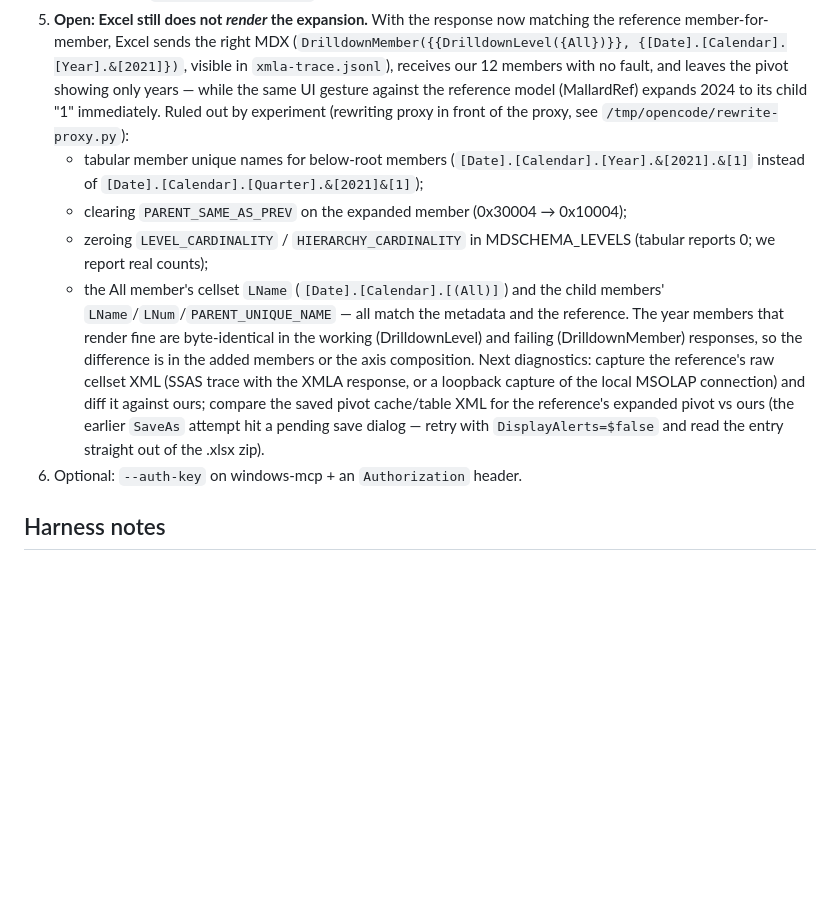
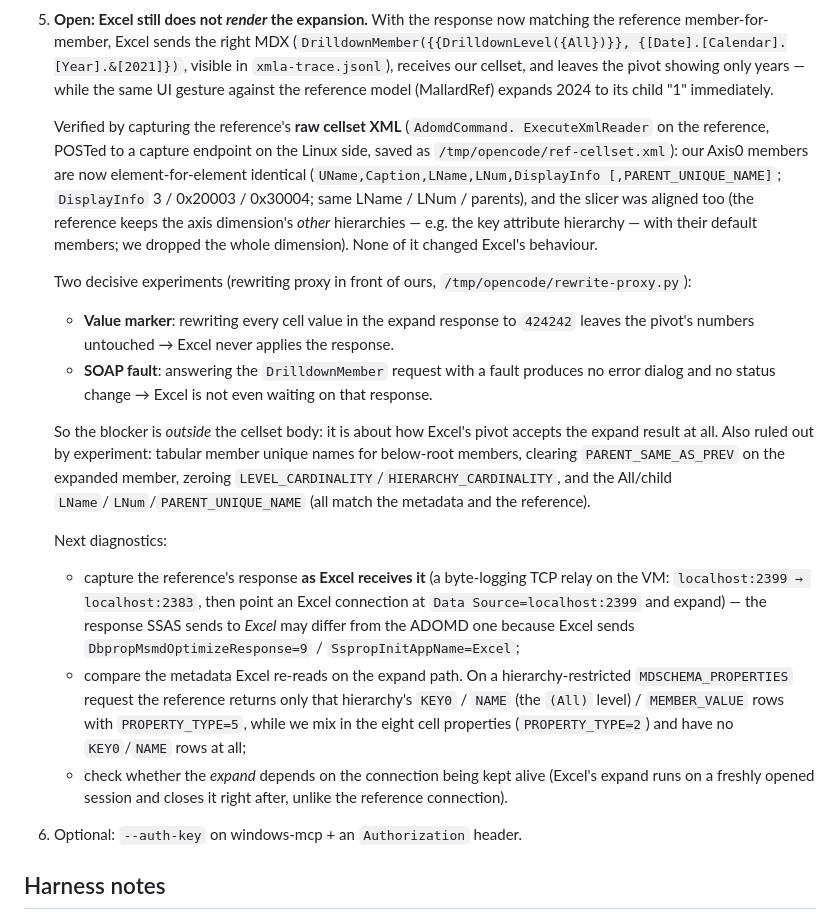
Before and after one commit to felixyman/MallardCube, a Markdown page: plans/048-excel-date-filters.md, the part around the change. Drawn GitHub-style; blank space fills up the shorter version.

Commit message:
docs(plan 048): expand cellset now matches the reference byte-for-byte; Excel discards it before rendering

```diff
--- a/plans/048-excel-date-filters.md
+++ b/plans/048-excel-date-filters.md
@@ -201,29 +201,50 @@ connects to it, so every metadata question can be answered by comparison
 5. **Open: Excel still does not *render* the expansion.** With the response now
    matching the reference member-for-member, Excel sends the right MDX
    (`DrilldownMember({{DrilldownLevel({All})}}, {[Date].[Calendar].[Year].&[2021]})`,
-   visible in `xmla-trace.jsonl`), receives our 12 members with no fault, and
-   leaves the pivot showing only years — while the same UI gesture against the
-   reference model (MallardRef) expands 2024 to its child "1" immediately.
-   Ruled out by experiment (rewriting proxy in front of the proxy, see
+   visible in `xmla-trace.jsonl`), receives our cellset, and leaves the pivot
+   showing only years — while the same UI gesture against the reference model
+   (MallardRef) expands 2024 to its child "1" immediately.
+
+   Verified by capturing the reference's **raw cellset XML** (`AdomdCommand.
+   ExecuteXmlReader` on the reference, POSTed to a capture endpoint on the
+   Linux side, saved as `/tmp/opencode/ref-cellset.xml`): our Axis0 members are
+   now element-for-element identical (`UName,Caption,LName,LNum,DisplayInfo
+   [,PARENT_UNIQUE_NAME]`; `DisplayInfo` 3 / 0x20003 / 0x30004; same LName /
+   LNum / parents), and the slicer was aligned too (the reference keeps the
+   axis dimension's *other* hierarchies — e.g. the key attribute hierarchy —
+   with their default members; we dropped the whole dimension). None of it
+   changed Excel's behaviour.
+
+   Two decisive experiments (rewriting proxy in front of ours,
    `/tmp/opencode/rewrite-proxy.py`):
-   - tabular member unique names for below-root members
-     (`[Date].[Calendar].[Year].&[2021].&[1]` instead of
-     `[Date].[Calendar].[Quarter].&[2021]&[1]`);
-   - clearing `PARENT_SAME_AS_PREV` on the expanded member (0x30004 → 0x10004);
-   - zeroing `LEVEL_CARDINALITY` / `HIERARCHY_CARDINALITY` in MDSCHEMA_LEVELS
-     (tabular reports 0; we report real counts);
-   - the All member's cellset `LName` (`[Date].[Calendar].[(All)]`) and the
-     child members' `LName`/`LNum`/`PARENT_UNIQUE_NAME` — all match the
-     metadata and the reference.
-   The year members that render fine are byte-identical in the working
-   (DrilldownLevel) and failing (DrilldownMember) responses, so the difference
-   is in the added members or the axis composition. Next diagnostics:
-   capture the reference's raw cellset XML (SSAS trace with the XMLA response,
-   or a loopback capture of the local MSOLAP connection) and diff it against
-   ours; compare the saved pivot cache/table XML for the reference's expanded
-   pivot vs ours (the earlier `SaveAs` attempt hit a pending save dialog —
-   retry with `DisplayAlerts=$false` and read the entry straight out of the
-   .xlsx zip).
+   - **Value marker**: rewriting every cell value in the expand response to
+     `424242` leaves the pivot's numbers untouched → Excel never applies the
+     response.
+   - **SOAP fault**: answering the `DrilldownMember` request with a fault
+     produces no error dialog and no status change → Excel is not even waiting
+     on that response.
+
+   So the blocker is *outside* the cellset body: it is about how Excel's pivot
+   accepts the expand result at all. Also ruled out by experiment: tabular
+   member unique names for below-root members, clearing `PARENT_SAME_AS_PREV`
+   on the expanded member, zeroing `LEVEL_CARDINALITY`/`HIERARCHY_CARDINALITY`,
+   and the All/child `LName`/`LNum`/`PARENT_UNIQUE_NAME` (all match the
+   metadata and the reference).
+
+   Next diagnostics:
+   - capture the reference's response **as Excel receives it** (a byte-logging
+     TCP relay on the VM: `localhost:2399 → localhost:2383`, then point an
+     Excel connection at `Data Source=localhost:2399` and expand) — the
+     response SSAS sends to *Excel* may differ from the ADOMD one because
+     Excel sends `DbpropMsmdOptimizeResponse=9` / `SspropInitAppName=Excel`;
+   - compare the metadata Excel re-reads on the expand path. On a
+     hierarchy-restricted `MDSCHEMA_PROPERTIES` request the reference returns
+     only that hierarchy's `KEY0` / `NAME` (the `(All)` level) / `MEMBER_VALUE`
+     rows with `PROPERTY_TYPE=5`, while we mix in the eight cell properties
+     (`PROPERTY_TYPE=2`) and have no `KEY0`/`NAME` rows at all;
+   - check whether the *expand* depends on the connection being kept alive
+     (Excel's expand runs on a freshly opened session and closes it right
+     after, unlike the reference connection).
 6. Optional: `--auth-key` on windows-mcp + an `Authorization` header.
 
 ## Harness notes
```
